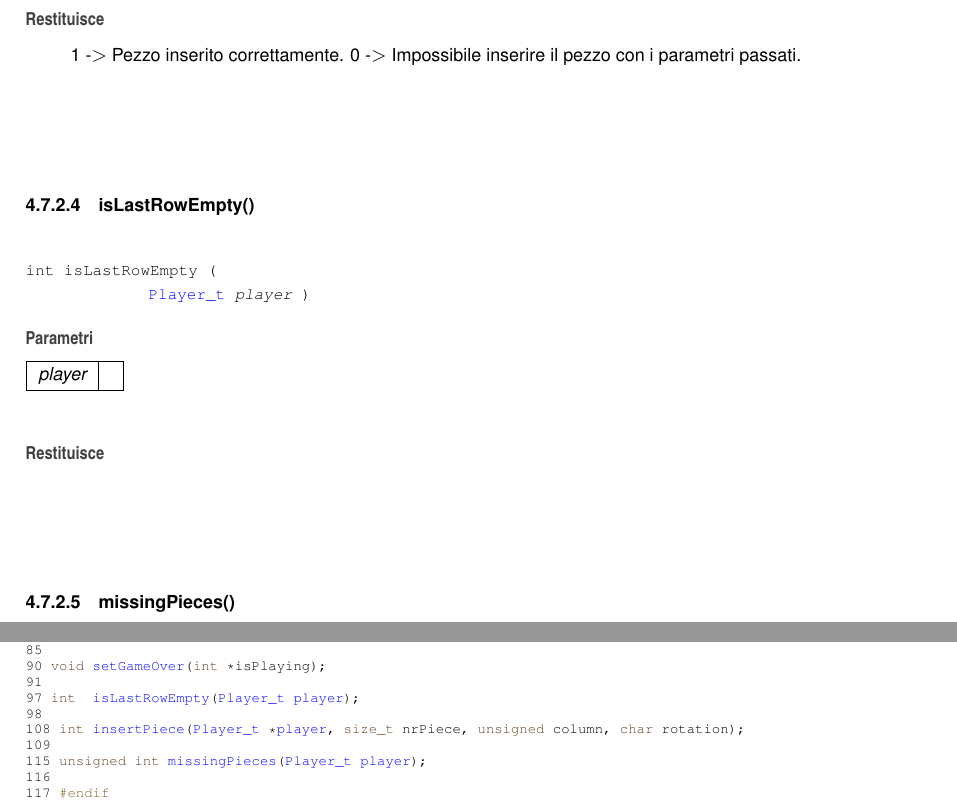
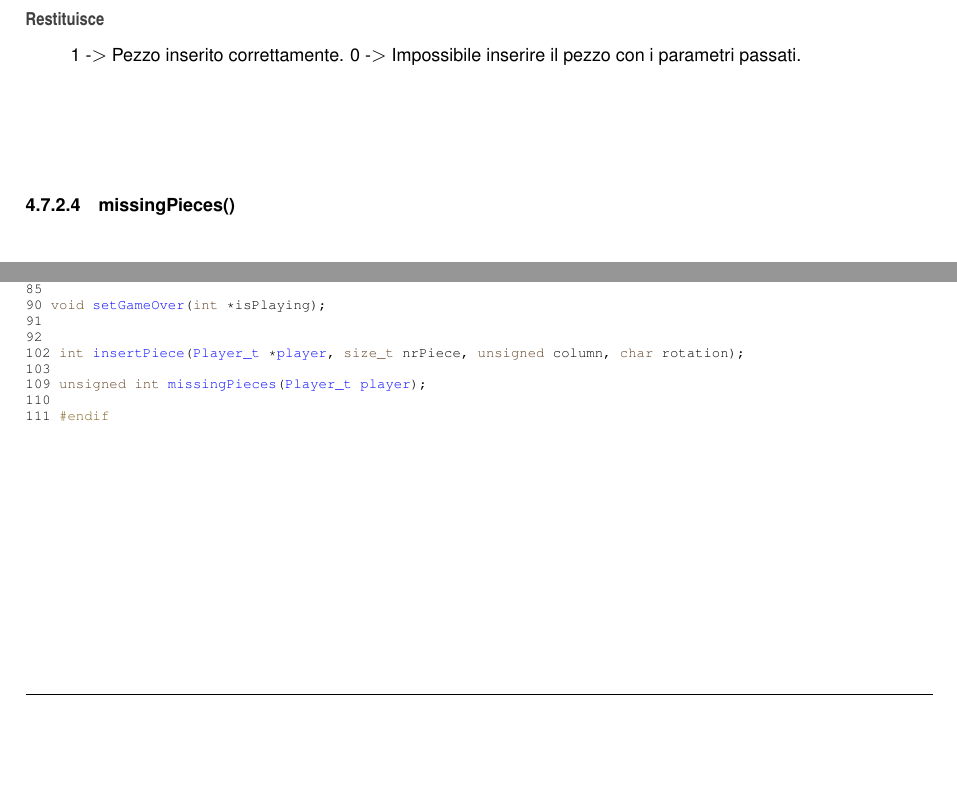
Before and after one commit to t00m-s/xTetris, a LaTeX book (doc/latex/refman.tex, which reads doc/latex/players_8h.tex, doc/latex/players_8h_source.tex): two parts of pages 19 and 22 of 23, joined at a grey line, cut so that both start at the same text, the shorter picture padded with empty space. Compiled offline with pdfLaTeX.

Commit message:
Documentation pt3. TODO: -Modify again removeRows -Finish colorCodes -Finish documentation -Finish CPU

```diff
--- a/doc/latex/players_8h.tex
+++ b/doc/latex/players_8h.tex
@@ -116,20 +114,6 @@ Inserisce il tetramino con corretta rotazione nel campo di gioco del giocatore.
 \end{DoxyParams}
 \begin{DoxyReturn}{Restituisce}
 1 -\/\texorpdfstring{$>$}{>} Pezzo inserito correttamente. 0 -\/\texorpdfstring{$>$}{>} Impossibile inserire il pezzo con i parametri passati.
-\end{DoxyReturn}
-\mbox{\Hypertarget{players_8h_a14154703619105c140039416d72cb1f2}\label{players_8h_a14154703619105c140039416d72cb1f2}}
-\index{players.h@{players.h}!isLastRowEmpty@{isLastRowEmpty}}
-\index{isLastRowEmpty@{isLastRowEmpty}!players.h@{players.h}}
-\doxysubsubsection{\texorpdfstring{isLastRowEmpty()}{isLastRowEmpty()}}
-{\footnotesize\ttfamily int is\+Last\+Row\+Empty (\begin{DoxyParamCaption}\item[{\mbox{\hyperlink{players_8h_a1d3e17fe777adae556a69df6fa393ca4}{Player\+\_\+t}}}]{player }\end{DoxyParamCaption})}
-
-
-\begin{DoxyParams}{Parametri}
-{\em player} & \\
-\hline
-\end{DoxyParams}
-\begin{DoxyReturn}{Restituisce}
-
 \end{DoxyReturn}
 \mbox{\Hypertarget{players_8h_a86128267f825496e42c9cf8c81209c93}\label{players_8h_a86128267f825496e42c9cf8c81209c93}}
 \index{players.h@{players.h}!missingPieces@{missingPieces}}
--- a/doc/latex/players_8h_source.tex
+++ b/doc/latex/players_8h_source.tex
@@ -37,12 +37,11 @@
 \DoxyCodeLine{85 }
 \DoxyCodeLine{90 \textcolor{keywordtype}{void} \mbox{\hyperlink{players_8h_a643b195bee521ac236b13cc28fca65d3}{setGameOver}}(\textcolor{keywordtype}{int} *isPlaying);}
 \DoxyCodeLine{91 }
-\DoxyCodeLine{97 \textcolor{keywordtype}{int}  \mbox{\hyperlink{players_8h_a14154703619105c140039416d72cb1f2}{isLastRowEmpty}}(\mbox{\hyperlink{structplayer}{Player\_t}} \mbox{\hyperlink{structplayer}{player}});}
-\DoxyCodeLine{98 }
-\DoxyCodeLine{108 \textcolor{keywordtype}{int} \mbox{\hyperlink{players_8h_abc14dd58a01cda7ef9c4270953713798}{insertPiece}}(\mbox{\hyperlink{structplayer}{Player\_t}} *\mbox{\hyperlink{structplayer}{player}}, \textcolor{keywordtype}{size\_t} nrPiece, \textcolor{keywordtype}{unsigned} column, \textcolor{keywordtype}{char} rotation);}
-\DoxyCodeLine{109 }
-\DoxyCodeLine{115 \textcolor{keywordtype}{unsigned} \textcolor{keywordtype}{int} \mbox{\hyperlink{players_8h_a86128267f825496e42c9cf8c81209c93}{missingPieces}}(\mbox{\hyperlink{structplayer}{Player\_t}} \mbox{\hyperlink{structplayer}{player}});}
-\DoxyCodeLine{116 }
-\DoxyCodeLine{117 \textcolor{preprocessor}{\#endif}}
+\DoxyCodeLine{92 }
+\DoxyCodeLine{102 \textcolor{keywordtype}{int} \mbox{\hyperlink{players_8h_abc14dd58a01cda7ef9c4270953713798}{insertPiece}}(\mbox{\hyperlink{structplayer}{Player\_t}} *\mbox{\hyperlink{structplayer}{player}}, \textcolor{keywordtype}{size\_t} nrPiece, \textcolor{keywordtype}{unsigned} column, \textcolor{keywordtype}{char} rotation);}
+\DoxyCodeLine{103 }
+\DoxyCodeLine{109 \textcolor{keywordtype}{unsigned} \textcolor{keywordtype}{int} \mbox{\hyperlink{players_8h_a86128267f825496e42c9cf8c81209c93}{missingPieces}}(\mbox{\hyperlink{structplayer}{Player\_t}} \mbox{\hyperlink{structplayer}{player}});}
+\DoxyCodeLine{110 }
+\DoxyCodeLine{111 \textcolor{preprocessor}{\#endif}}
 
 \end{DoxyCode}
```
Also changed, not shown: doc/latex/players_8h.tex (2 more changed lines), 6 other files.
